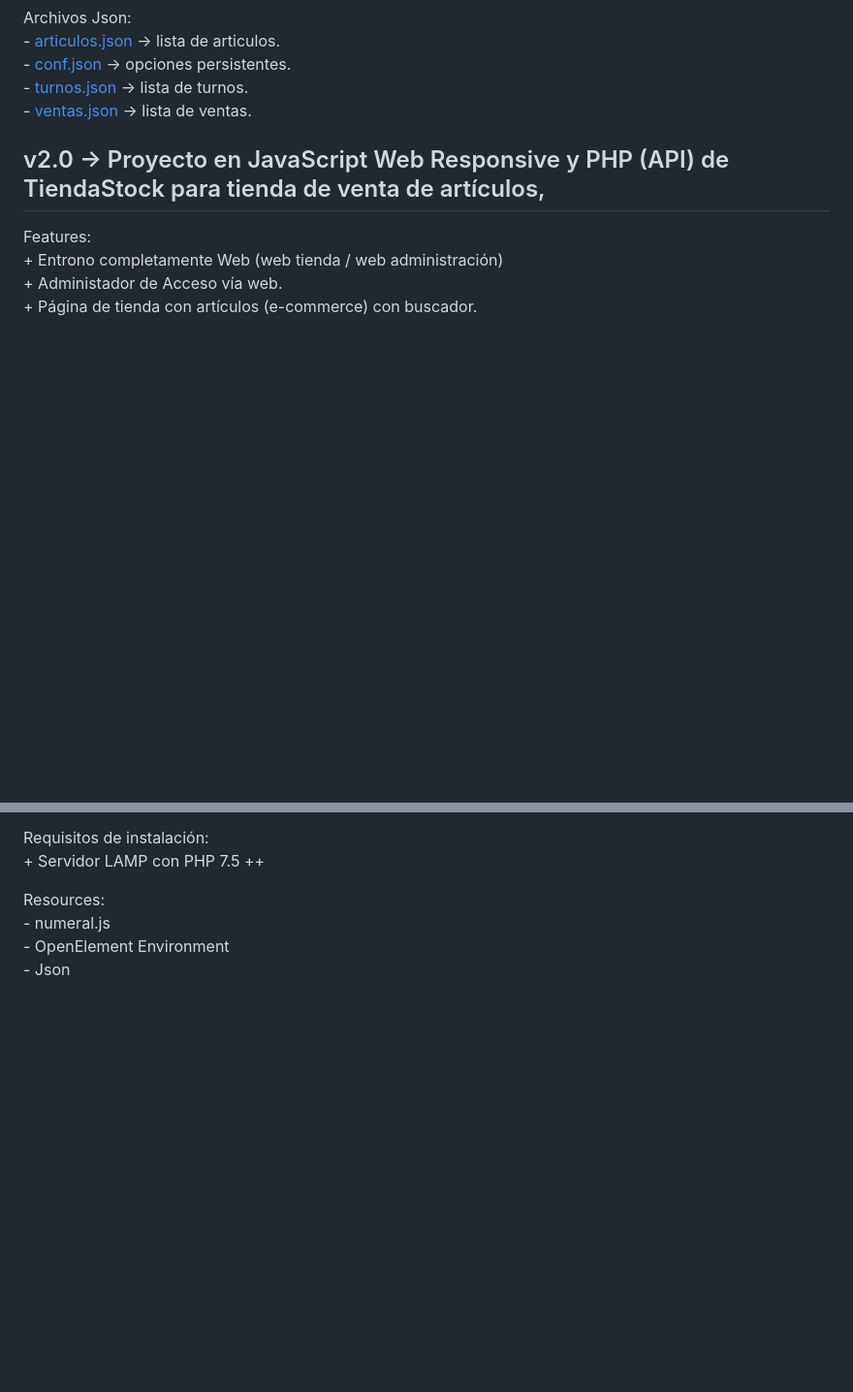
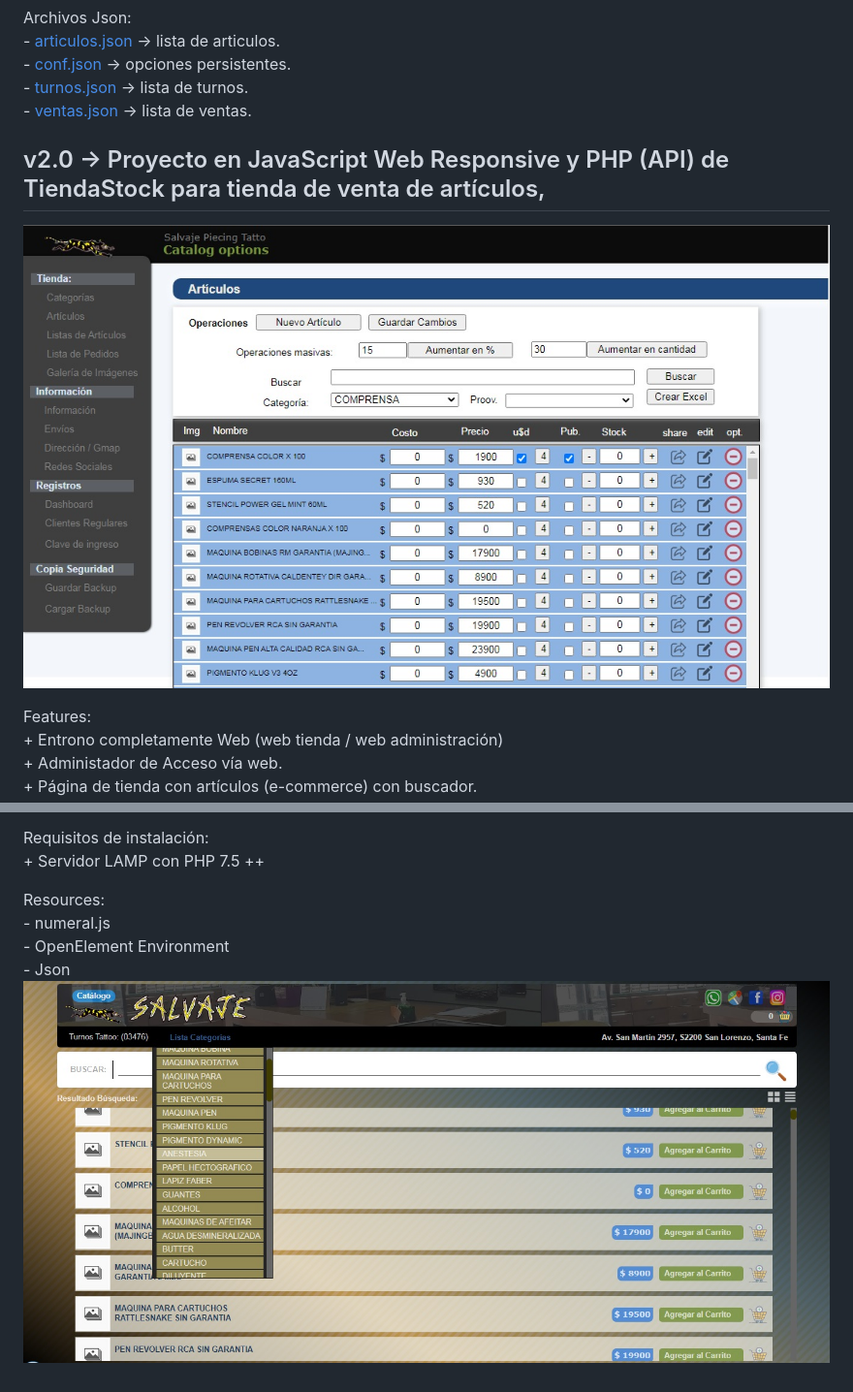
Before and after one commit to ferchofreire/SalvajeTiendaStock, a Markdown page: README.md, 2 parts joined by grey strips. Shown: that part at 97% size. Drawn GitHub-style; blank space fills up the shorter version.

```diff
--- a/README.md
+++ b/README.md
@@ -51,6 +51,8 @@ v1.0 -> Proyecto en JavaScript (Electron) y PHP (API) de TiendaStock para tienda
 v2.0 -> Proyecto en JavaScript Web Responsive y PHP (API) de TiendaStock para tienda de venta de artículos,
 ----
 
+![Versión 2.0 Admin](./v20/v2ad.jpg)
+
   Features:
         + Entrono completamente Web (web tienda / web administración)
         + Administador de Acceso vía web.
@@ -82,3 +84,4 @@ Resources:
        - numeral.js
        - OpenElement Environment
        - Json
+![Versión 2.0 FrontEnd](./v20/v2w.jpg)
```
